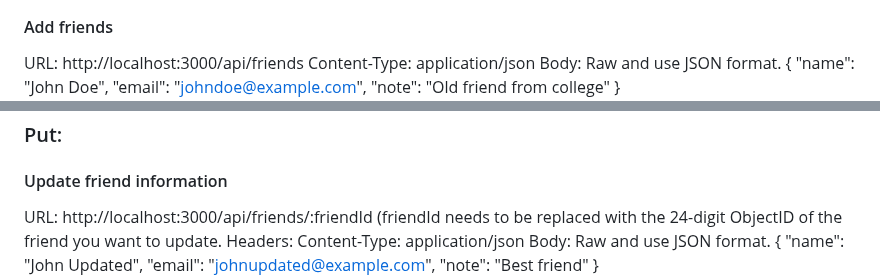
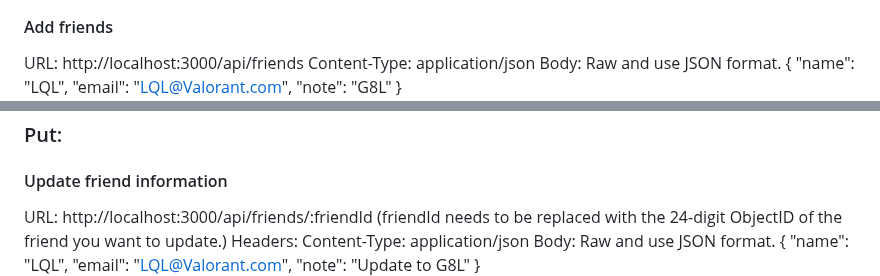
Before and after one commit to Chuyuyuyu/381, a Markdown page: README.md, 2 parts joined by grey strips. Rendered like a GitHub page.

Commit message:
Save local changes before merge

```diff
--- a/README.md
+++ b/README.md
@@ -104,9 +104,9 @@ URL: http://localhost:3000/api/friends
 Content-Type: application/json
 Body: Raw and use JSON format.
 {
-  "name": "John Doe",
-  "email": "johndoe@example.com",
-  "note": "Old friend from college"
+  "name": "LQL",
+  "email": "LQL@Valorant.com",
+  "note": "G8L"
 }
  ![Image 2](images/2.png)
 
@@ -118,13 +118,13 @@ Headers: Cookie.
 
 ### Put:
 #### Update friend information
-URL: http://localhost:3000/api/friends/:friendId (friendId needs to be replaced with the 24-digit ObjectID of the friend you want to update.
+URL: http://localhost:3000/api/friends/:friendId (friendId needs to be replaced with the 24-digit ObjectID of the friend you want to update.)
 Headers: Content-Type: application/json
 Body: Raw and use JSON format.
 {
-  "name": "John Updated",
-  "email": "johnupdated@example.com",
-  "note": "Best friend"
+  "name": "LQL",
+  "email": "LQL@Valorant.com",
+  "note": "Update to G8L"
 }
  ![Image 4](images/4.png)
 
```
Also changed, not shown: other parts of README.md (+1 -1 lines).
